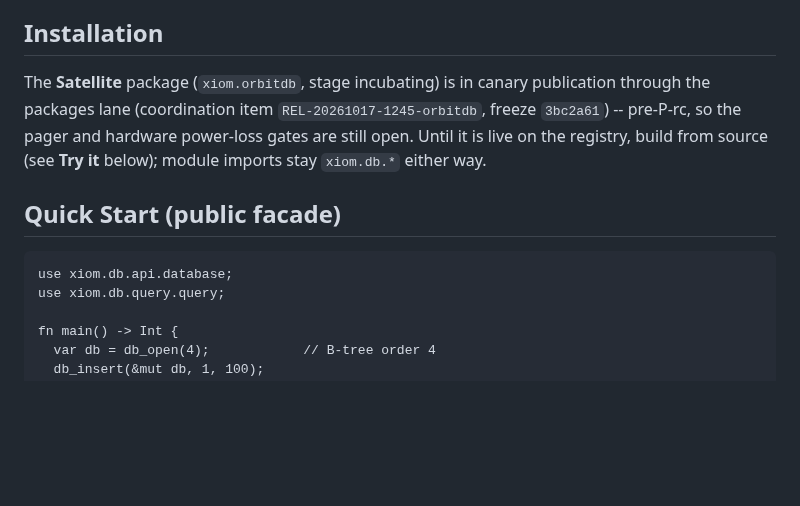
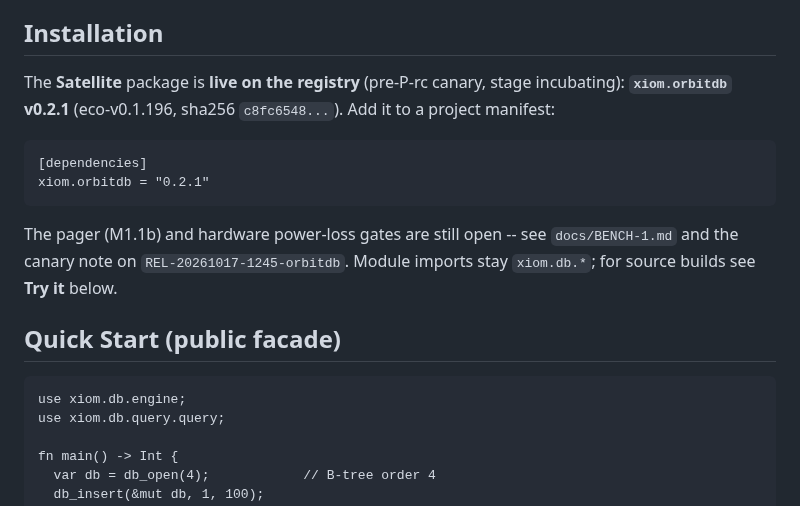
Before and after one commit to xiom-projects/xiom-orbitdb, a Markdown page: README.md, the part around the change. Rendered like a GitHub page; blank space fills up the shorter version.

````diff
--- a/README.md
+++ b/README.md
@@ -44,11 +44,18 @@ One engine, two products, one repository (**orbitdb-satellite** -- tier 1, embed
 
 ## Installation
 
-The **Satellite** package (`xiom.orbitdb`, stage incubating) is in canary publication through the packages lane (coordination item `REL-20261017-1245-orbitdb`, freeze `3bc2a61`) -- pre-P-rc, so the pager and hardware power-loss gates are still open. Until it is live on the registry, build from source (see **Try it** below); module imports stay `xiom.db.*` either way.
+The **Satellite** package is **live on the registry** (pre-P-rc canary, stage incubating): **`xiom.orbitdb` v0.2.1** (eco-v0.1.196, sha256 `c8fc6548...`). Add it to a project manifest:
+
+```xiom
+[dependencies]
+xiom.orbitdb = "0.2.1"
+```
+
+The pager (M1.1b) and hardware power-loss gates are still open -- see `docs/BENCH-1.md` and the canary note on `REL-20261017-1245-orbitdb`. Module imports stay `xiom.db.*`; for source builds see **Try it** below.
 
 ## Quick Start (public facade)
 ```xiom
-use xiom.db.api.database;
+use xiom.db.engine;
 use xiom.db.query.query;
 
 fn main() -> Int {
````
Also changed, not shown: SESSION.md (+18 -0 lines), docs/checklists/two-tier.md (+5 -4 lines).
